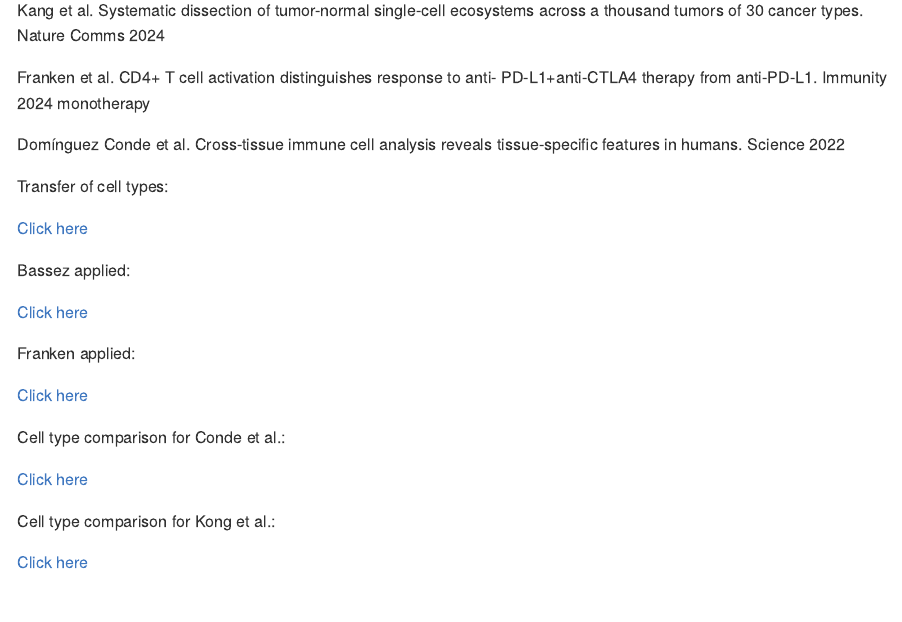
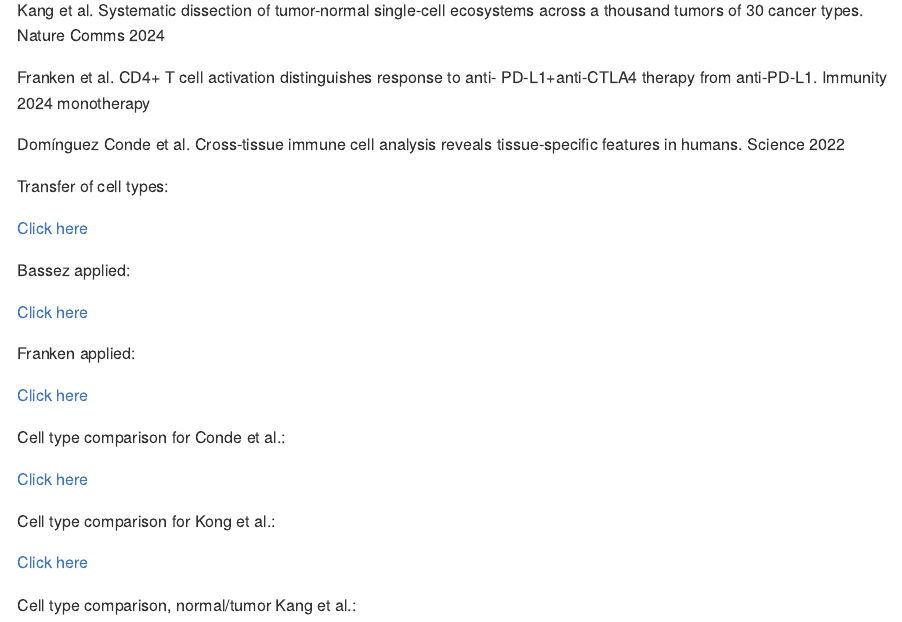
Before and after one commit to roderickslieker/CosMx_vHSIL, an R Markdown document (README.Rmd): the page in a window 1100 px wide, from 400 px down. The pictures show the output file README.md that the author committed with the source, drawn offline in the style of GitHub.

Commit message:
Readme update

```diff
--- a/README.Rmd
+++ b/README.Rmd
@@ -48,3 +48,5 @@
 Cell type comparison for Kong et al.:
 
 [Click here](https://github.com/roderickslieker/CosMx_vHSIL/blob/master/005_Kong_applied.md)
+
+Cell type comparison, normal/tumor Kang et al.:
```
Also changed, not shown: README.md.
